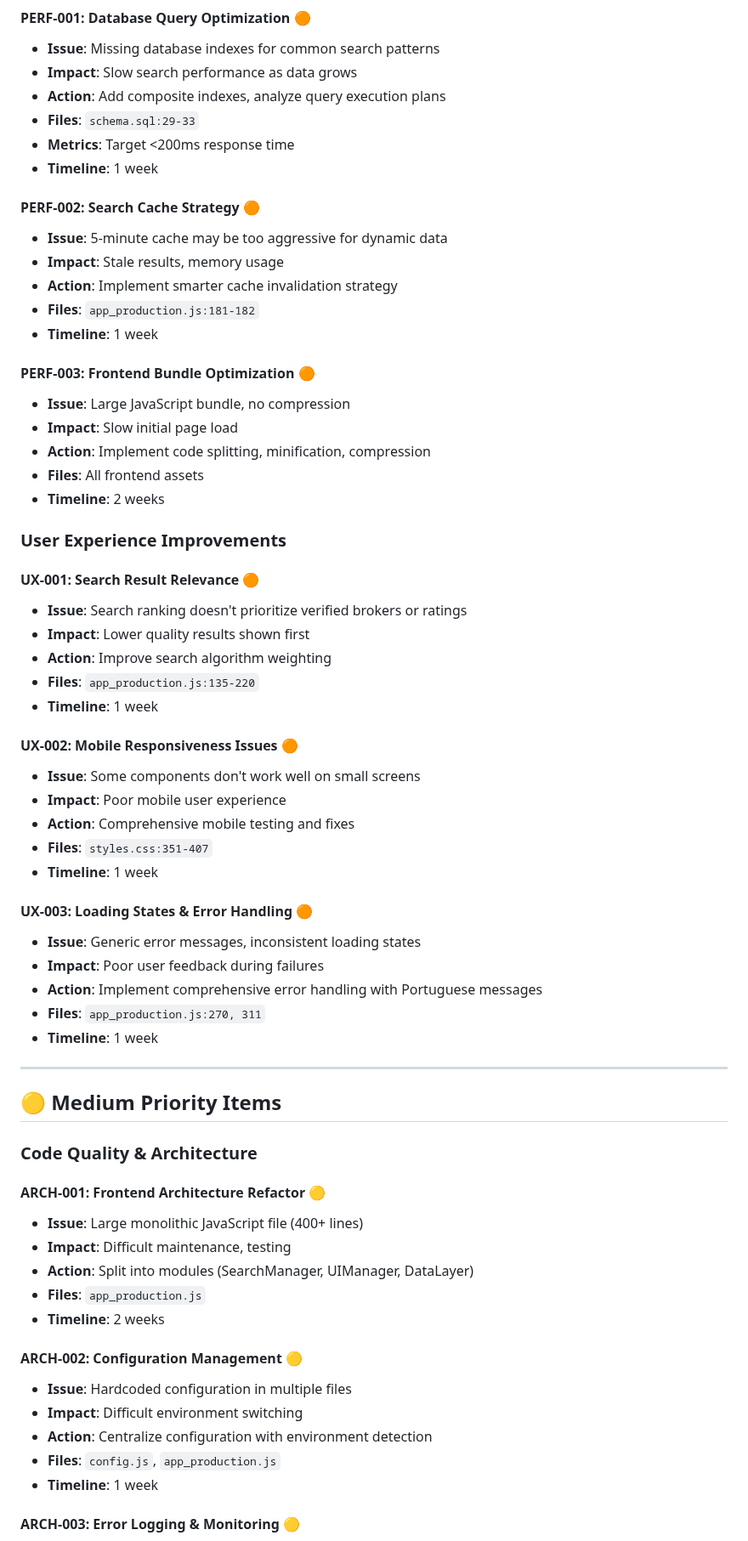
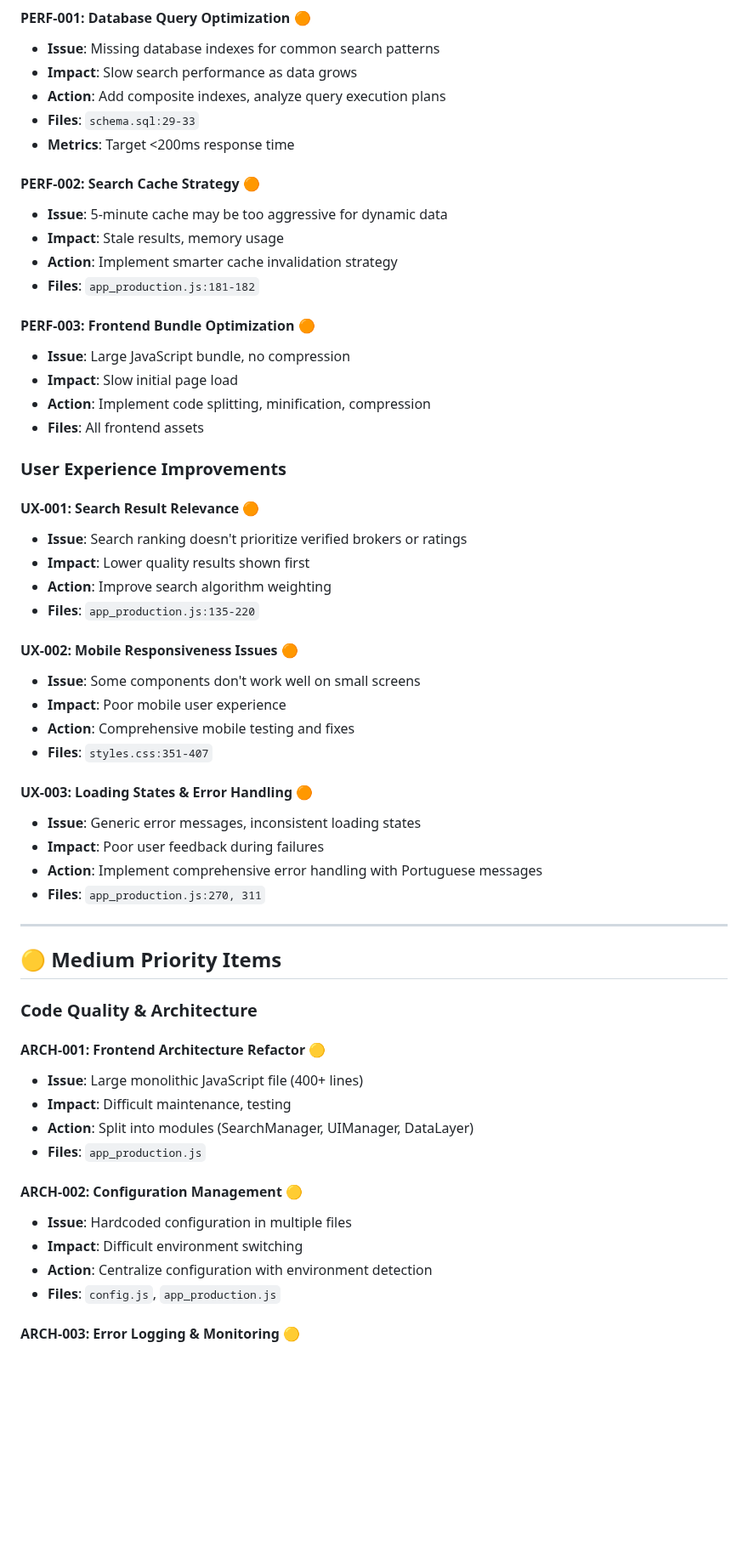
Before and after one commit to vmyazin/jina-rasp, a Markdown page: docs/DEVELOPMENT_PLAN.md, the part around one of its changes. Shown at 85% size. GitHub-like rendering; blank space fills up the shorter version.

Commit message:
Remove timelines from the plan

```diff
--- a/docs/DEVELOPMENT_PLAN.md
+++ b/docs/DEVELOPMENT_PLAN.md
@@ -73,7 +73,6 @@ _Strategic roadmap for refactoring, security improvements, and feature enhanceme
 - **Action**: Add composite indexes, analyze query execution plans
 - **Files**: `schema.sql:29-33`
 - **Metrics**: Target <200ms response time
-- **Timeline**: 1 week
 
 #### PERF-002: Search Cache Strategy 🟠
 
@@ -81,7 +80,6 @@ _Strategic roadmap for refactoring, security improvements, and feature enhanceme
 - **Impact**: Stale results, memory usage
 - **Action**: Implement smarter cache invalidation strategy
 - **Files**: `app_production.js:181-182`
-- **Timeline**: 1 week
 
 #### PERF-003: Frontend Bundle Optimization 🟠
 
@@ -89,7 +87,6 @@ _Strategic roadmap for refactoring, security improvements, and feature enhanceme
 - **Impact**: Slow initial page load
 - **Action**: Implement code splitting, minification, compression
 - **Files**: All frontend assets
-- **Timeline**: 2 weeks
 
 ### User Experience Improvements
 
@@ -99,7 +96,6 @@ _Strategic roadmap for refactoring, security improvements, and feature enhanceme
 - **Impact**: Lower quality results shown first
 - **Action**: Improve search algorithm weighting
 - **Files**: `app_production.js:135-220`
-- **Timeline**: 1 week
 
 #### UX-002: Mobile Responsiveness Issues 🟠
 
@@ -107,7 +103,6 @@ _Strategic roadmap for refactoring, security improvements, and feature enhanceme
 - **Impact**: Poor mobile user experience
 - **Action**: Comprehensive mobile testing and fixes
 - **Files**: `styles.css:351-407`
-- **Timeline**: 1 week
 
 #### UX-003: Loading States & Error Handling 🟠
 
@@ -115,7 +110,6 @@ _Strategic roadmap for refactoring, security improvements, and feature enhanceme
 - **Impact**: Poor user feedback during failures
 - **Action**: Implement comprehensive error handling with Portuguese messages
 - **Files**: `app_production.js:270, 311`
-- **Timeline**: 1 week
 
 ---
 
@@ -129,7 +123,6 @@ _Strategic roadmap for refactoring, security improvements, and feature enhanceme
 - **Impact**: Difficult maintenance, testing
 - **Action**: Split into modules (SearchManager, UIManager, DataLayer)
 - **Files**: `app_production.js`
-- **Timeline**: 2 weeks
 
 #### ARCH-002: Configuration Management 🟡
 
@@ -137,7 +130,6 @@ _Strategic roadmap for refactoring, security improvements, and feature enhanceme
 - **Impact**: Difficult environment switching
 - **Action**: Centralize configuration with environment detection
 - **Files**: `config.js`, `app_production.js`
-- **Timeline**: 1 week
 
 #### ARCH-003: Error Logging & Monitoring 🟡
 
```
Also changed, not shown: other parts of docs/DEVELOPMENT_PLAN.md (+0 -12 lines).
